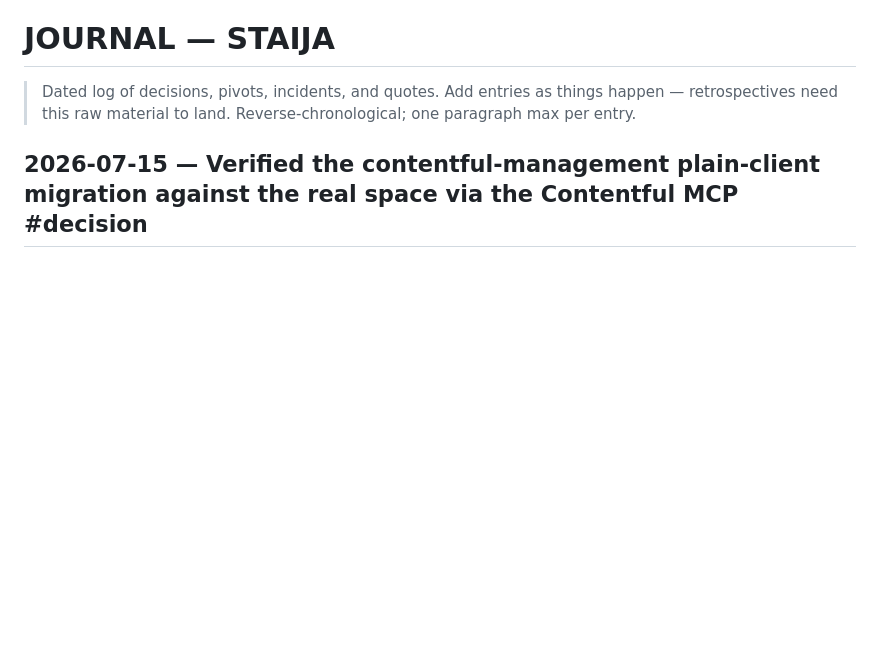
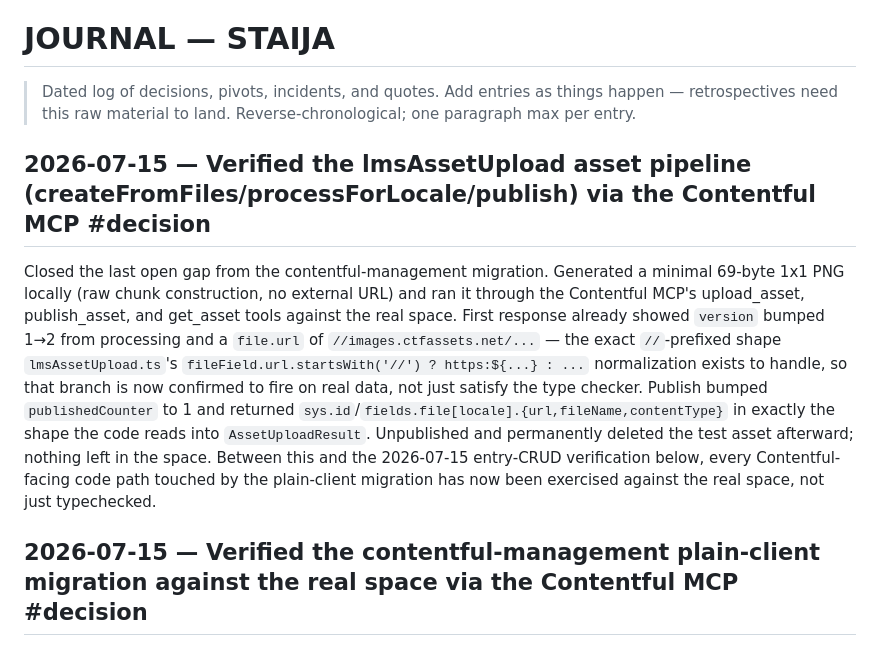
Before and after one commit to Builder106/STAIJA, a Markdown page: JOURNAL.md, the part around the change. Drawn GitHub-style; blank space fills up the shorter version.

Commit message:
docs(journal): verify the lmsAssetUpload asset pipeline via MCP
Closed the last gap from the contentful-management migration. Ran a
real createFromFiles/processForLocale/publish round trip through the
Contentful MCP server using a self-generated test PNG, then cleaned
up. Confirms the fileField.url normalization branch fires correctly
on real //images.ctfassets.net URLs, not just against the type
checker, and that publish returns the shape lmsAssetUpload.ts reads
into AssetUploadResult.

```diff
--- a/JOURNAL.md
+++ b/JOURNAL.md
@@ -3,6 +3,10 @@
 > Dated log of decisions, pivots, incidents, and quotes. Add entries as
 > things happen — retrospectives need this raw material to land.
 > Reverse-chronological; one paragraph max per entry.
+
+## 2026-07-15 — Verified the lmsAssetUpload asset pipeline (createFromFiles/processForLocale/publish) via the Contentful MCP #decision
+
+Closed the last open gap from the contentful-management migration. Generated a minimal 69-byte 1x1 PNG locally (raw chunk construction, no external URL) and ran it through the Contentful MCP's upload_asset, publish_asset, and get_asset tools against the real space. First response already showed `version` bumped 1→2 from processing and a `file.url` of `//images.ctfassets.net/...` — the exact `//`-prefixed shape `lmsAssetUpload.ts`'s `fileField.url.startsWith('//') ? https:${...} : ...` normalization exists to handle, so that branch is now confirmed to fire on real data, not just satisfy the type checker. Publish bumped `publishedCounter` to 1 and returned `sys.id`/`fields.file[locale].{url,fileName,contentType}` in exactly the shape the code reads into `AssetUploadResult`. Unpublished and permanently deleted the test asset afterward; nothing left in the space. Between this and the 2026-07-15 entry-CRUD verification below, every Contentful-facing code path touched by the plain-client migration has now been exercised against the real space, not just typechecked.
 
 ## 2026-07-15 — Verified the contentful-management plain-client migration against the real space via the Contentful MCP #decision
 
```
